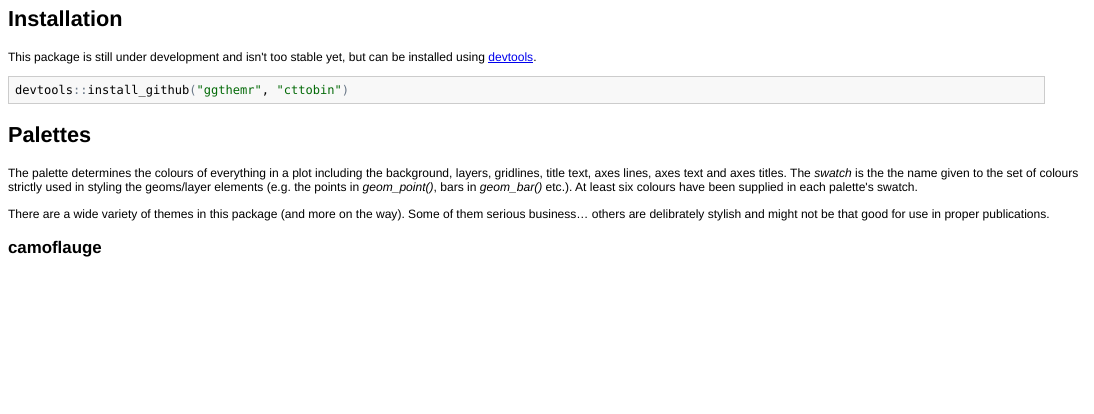
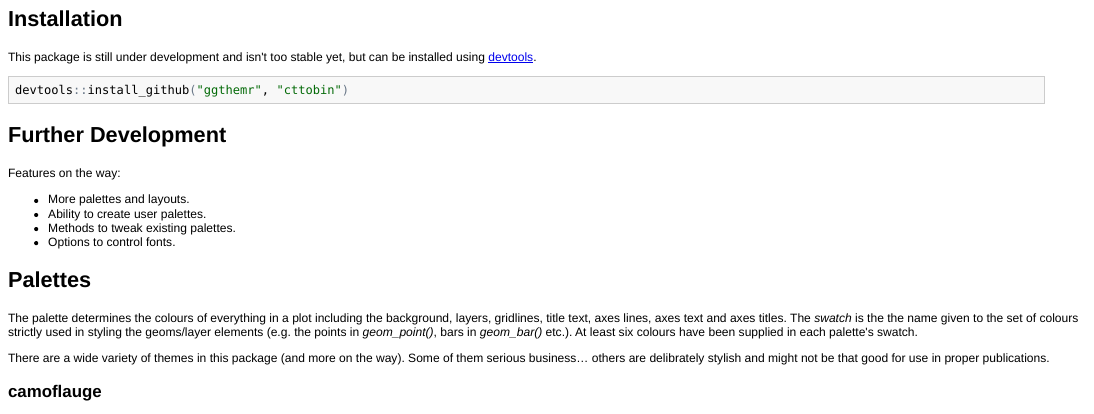
Before and after one commit to Mikata-Project/ggthemr, an R Markdown document (README.Rmd): the page in a window 1100 px wide, from 190 px down. The pictures show the output file README.html that the author committed with the source, opened offline.

````diff
--- a/README.Rmd
+++ b/README.Rmd
@@ -25,6 +25,15 @@
 ```{r eval=FALSE}
 devtools::install_github('ggthemr', 'cttobin')
 ```
+
+Further Development
+-------------------------
+
+Features on the way:
+* More palettes and layouts.
+* Ability to create user palettes.
+* Methods to tweak existing palettes.
+* Options to control fonts.
 
 
 Palettes
````
Also changed, not shown: README.html, README.md.
